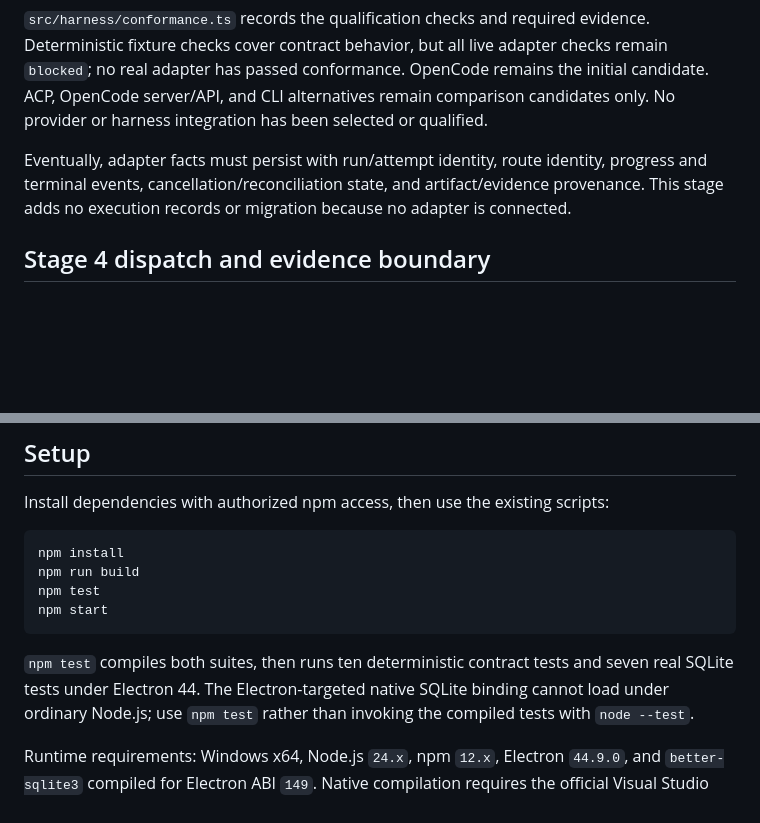
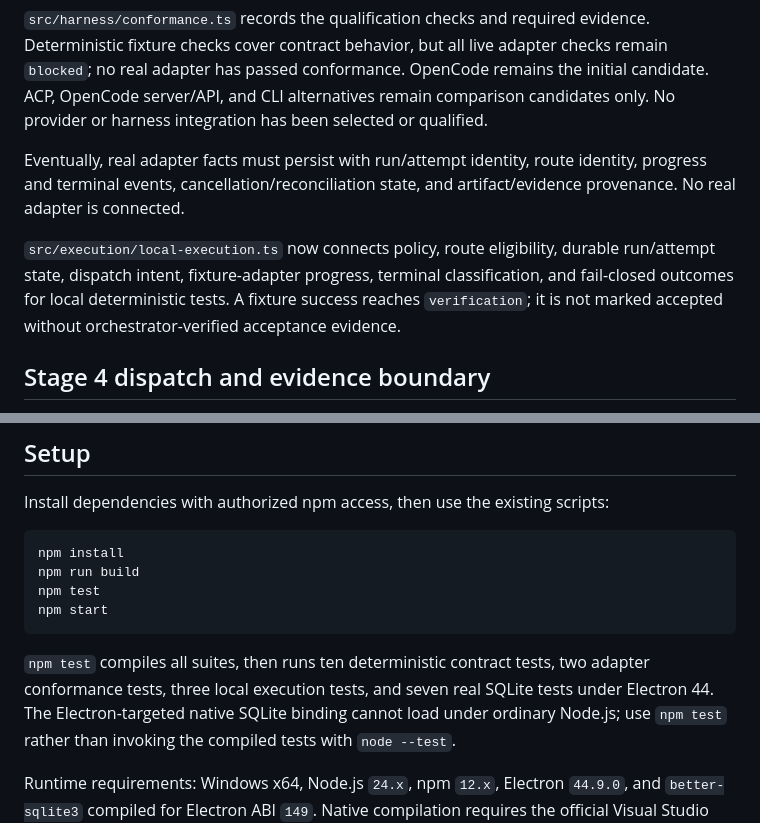
Before and after one commit to Rohan0603/Orchestrator, a Markdown page: README.md, 2 parts joined by grey strips. GitHub-like rendering; blank space fills up the shorter version.

````diff
--- a/README.md
+++ b/README.md
@@ -75,10 +75,15 @@ OpenCode remains the initial candidate. ACP, OpenCode server/API,
 and CLI alternatives remain comparison candidates only. No provider or
 harness integration has been selected or qualified.
 
-Eventually, adapter facts must persist with run/attempt identity, route
+Eventually, real adapter facts must persist with run/attempt identity, route
 identity, progress and terminal events, cancellation/reconciliation state,
-and artifact/evidence provenance. This stage adds no execution records or
-migration because no adapter is connected.
+and artifact/evidence provenance. No real adapter is connected.
+
+`src/execution/local-execution.ts` now connects policy, route eligibility,
+durable run/attempt state, dispatch intent, fixture-adapter progress, terminal
+classification, and fail-closed outcomes for local deterministic tests. A
+fixture success reaches `verification`; it is not marked accepted without
+orchestrator-verified acceptance evidence.
 
 ## Stage 4 dispatch and evidence boundary
 
@@ -115,8 +120,9 @@ npm test
 npm start
 ```
 
-`npm test` compiles both suites, then runs ten deterministic contract tests and
-seven real SQLite tests under Electron 44. The Electron-targeted native SQLite
+`npm test` compiles all suites, then runs ten deterministic contract tests,
+two adapter conformance tests, three local execution tests, and seven real
+SQLite tests under Electron 44. The Electron-targeted native SQLite
 binding cannot load under ordinary Node.js; use `npm test` rather than invoking
 the compiled tests with `node --test`.
 
````
Also changed, not shown: COMMERCIAL_READINESS.md (+96 -0 lines).
